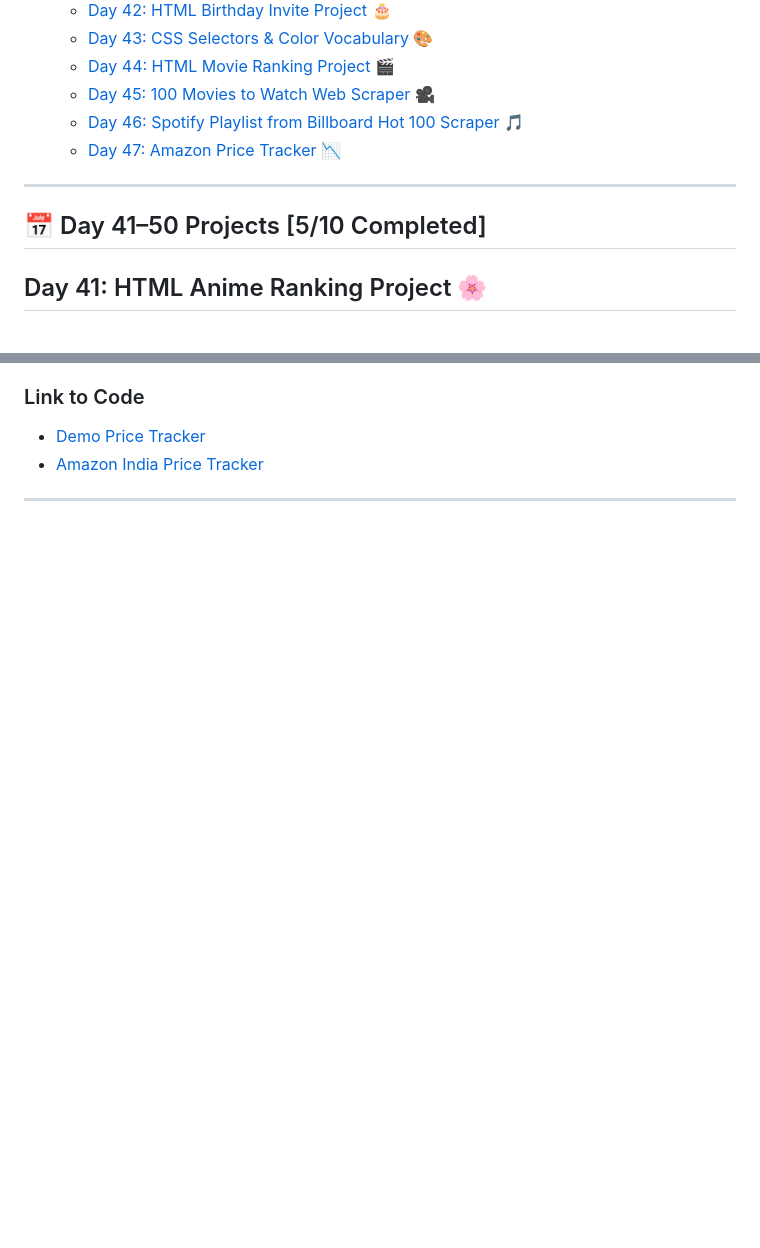
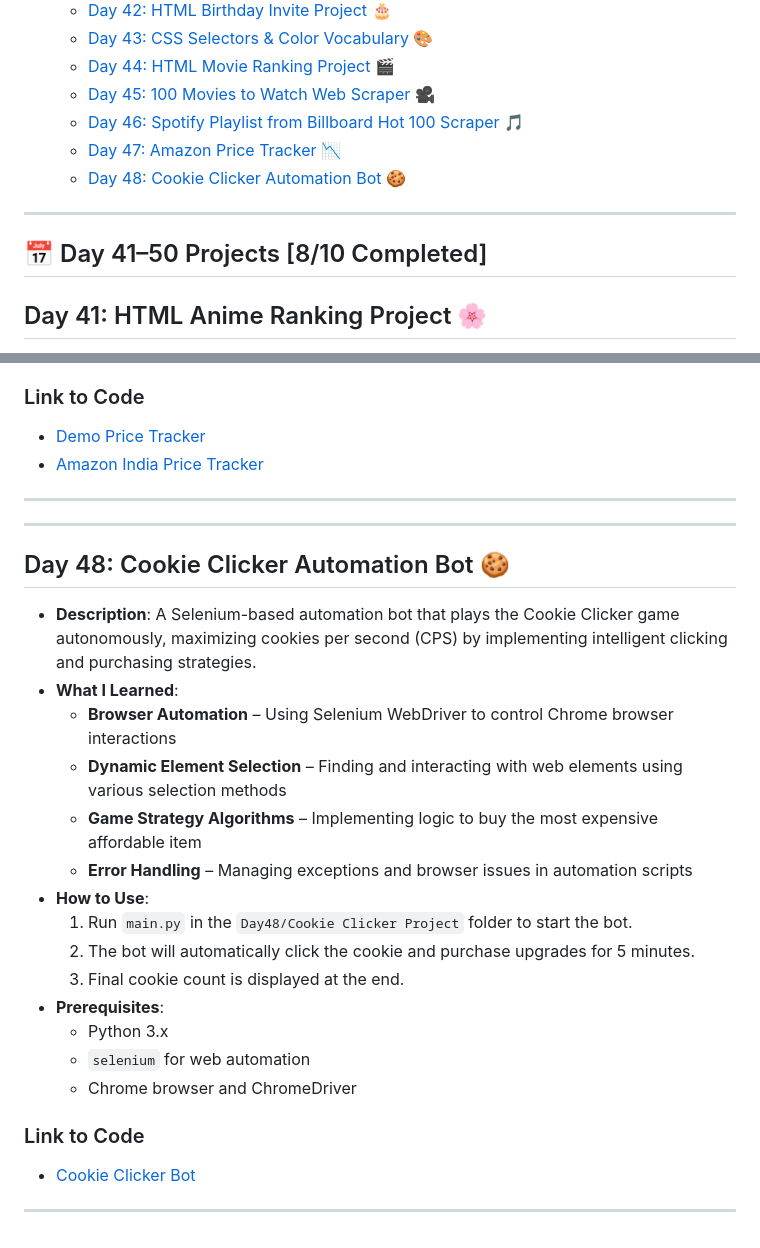
Before and after one commit to FoXDev-404/PyMastery-100Days-100Projects, a Markdown page: Day41-50/README.md, 2 parts joined by grey strips. Rendered like a GitHub page; folded sections open; blank space fills up the shorter version.

Commit message:
Add Cookie Clicker Automation Bot project details to README

```diff
--- a/Day41-50/README.md
+++ b/Day41-50/README.md
@@ -13,12 +13,13 @@
   - [Day 45: 100 Movies to Watch Web Scraper 🎥](#day-45-100-movies-to-watch-web-scraper-)
   - [Day 46: Spotify Playlist from Billboard Hot 100 Scraper 🎵](#day-46-spotify-playlist-from-billboard-hot-100-scraper-)
   - [Day 47: Amazon Price Tracker 📉](#day-47-amazon-price-tracker-)
+  - [Day 48: Cookie Clicker Automation Bot 🍪](#day-48-cookie-clicker-automation-bot-)
 
 </details>
 
 ---
 
-## 📅 Day 41–50 Projects [5/10 Completed]
+## 📅 Day 41–50 Projects [8/10 Completed]
 
 <a name="day-41-html-anime-ranking-project"></a>
 
@@ -195,3 +201,32 @@
 - [Amazon India Price Tracker](Day47/amazon.py)
 
 ---
+
+<a name="day-48-cookie-clicker-automation-bot-"></a>
+
+---
+
+<a name="day-48-cookie-clicker-automation-bot-"></a>
+
+## Day 48: Cookie Clicker Automation Bot 🍪
+
+- **Description**: A Selenium-based automation bot that plays the Cookie Clicker game autonomously, maximizing cookies per second (CPS) by implementing intelligent clicking and purchasing strategies.
+- **What I Learned**:
+  - **Browser Automation** – Using Selenium WebDriver to control Chrome browser interactions
+  - **Dynamic Element Selection** – Finding and interacting with web elements using various selection methods
+  - **Game Strategy Algorithms** – Implementing logic to buy the most expensive affordable item
+  - **Error Handling** – Managing exceptions and browser issues in automation scripts
+- **How to Use**:
+  1. Run `main.py` in the `Day48/Cookie Clicker Project` folder to start the bot.
+  2. The bot will automatically click the cookie and purchase upgrades for 5 minutes.
+  3. Final cookie count is displayed at the end.
+- **Prerequisites**:
+  - Python 3.x
+  - `selenium` for web automation
+  - Chrome browser and ChromeDriver
+
+### Link to Code
+
+- [Cookie Clicker Bot](Day48/Cookie%20Clicker%20Project/main.py)
+
+---
```
Also changed, not shown: other parts of Day41-50/README.md (+5 -0 lines).
